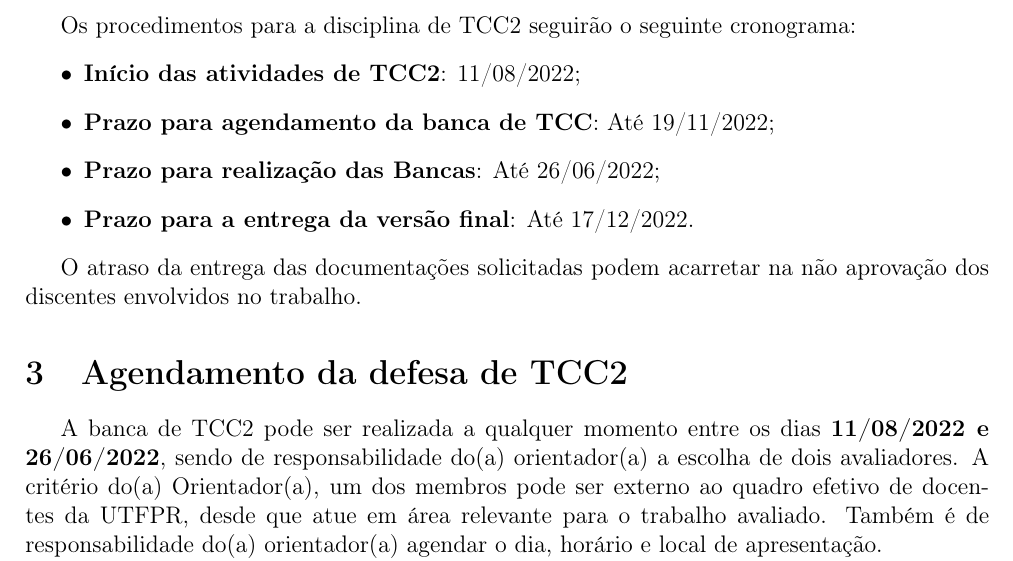
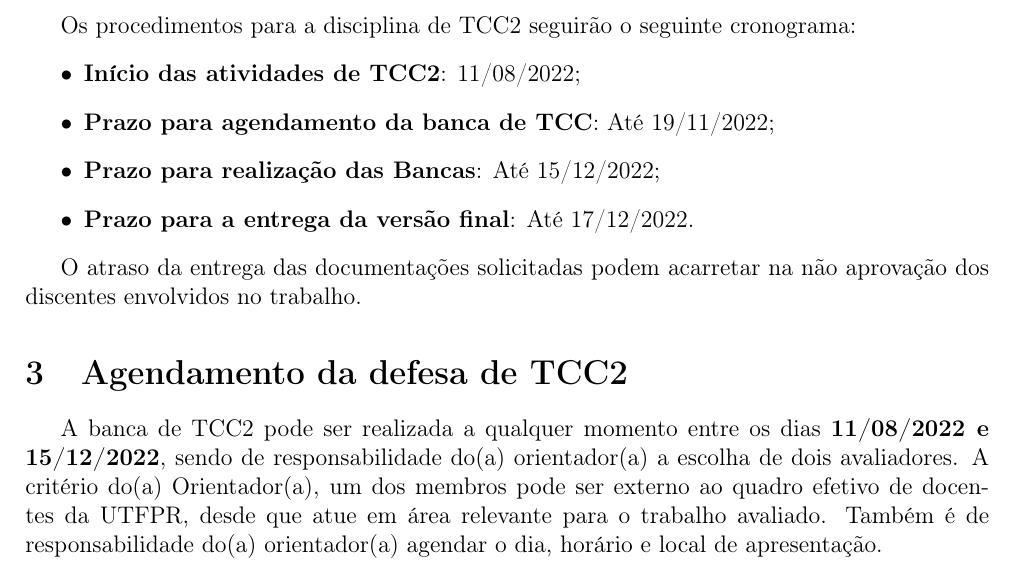
Before and after one commit to fpfrimer/manual_tcc, a LaTeX thesis (manual_tcc.tex): part of page 1 of 4, cut so that both start at the same text. Compiled offline with pdfLaTeX.

Commit message:
Correção data banca

```diff
--- a/manual_tcc.tex
+++ b/manual_tcc.tex
@@ -22,7 +22,7 @@
 % Atualizar as datas a cada semestre:
 \newcommand{\startdate}{11/08/2022}		% Data de início do semestre
 \newcommand{\agendadate}{19/11/2022}	% Prazo para agendamento da banca de TCC
-\newcommand{\bancadate}{26/06/2022}		% Prazo para realização das Bancas
+\newcommand{\bancadate}{15/12/2022}		% Prazo para realização das Bancas
 \newcommand{\finaldate}{17/12/2022}		% Prazo para a entrega da versão final
 
 \begin{document}
```
Also changed, not shown: manual_tcc.pdf.
